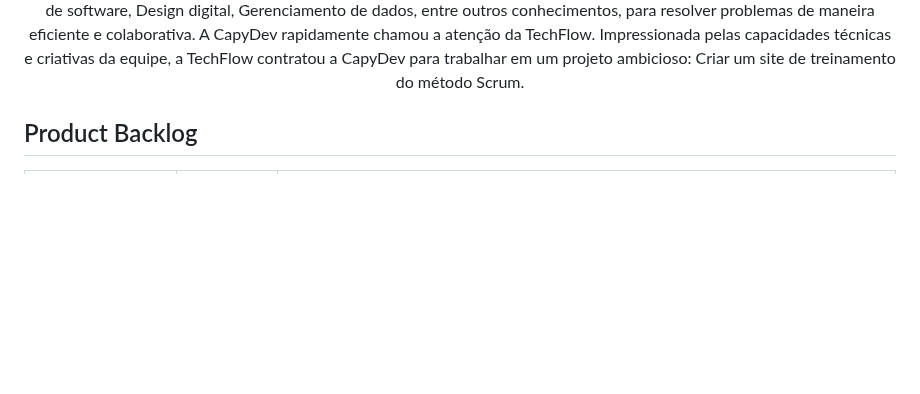
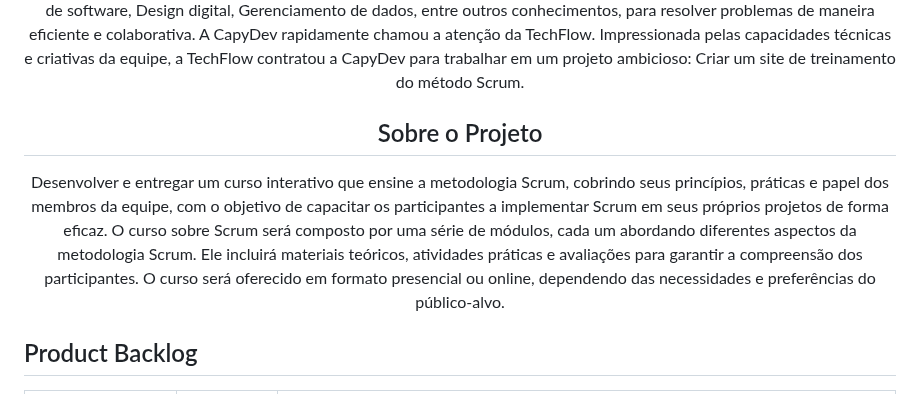
Before and after one commit to Capydev-jac/Capydev, a Markdown page: README.md, the part around the change. Drawn GitHub-style; blank space fills up the shorter version.

Commit message:
Sobre o Projeto

```diff
--- a/README.md
+++ b/README.md
@@ -3,6 +3,11 @@
 <p align="center">A CapyDev é reconhecida por sua abordagem ágil e por desenvolver produtos tecnológicos de ponta que ajudam seus clientes a alcançar ao próximo nível em inovação digital. em busca de novos desafios, a equipe continua crescendo e se reinventando, com a missão de criar soluções que façam a diferença no mundo conctado.
 A CapyDev é uma equipe de desenvolvedores criada em 2024 por um grupo de estudantes da Fatec Jacareí apaixonados por tecnologia e inovação. Inspirados pela resiliência das Capivaras, animal símbolo da equipe, os decidiram unir suas habilidades de desenvolvimento de software, Design digital, Gerenciamento de dados, entre outros conhecimentos, para resolver problemas de maneira eficiente e colaborativa.
 A CapyDev rapidamente chamou a atenção da TechFlow. Impressionada pelas capacidades técnicas e criativas da equipe, a TechFlow contratou a CapyDev para trabalhar em um projeto ambicioso: Criar um site de treinamento do método Scrum.</p>
+
+<h2 align="center">Sobre o Projeto</h2>
+
+<p align="center"> Desenvolver e entregar um curso interativo que ensine a metodologia Scrum, cobrindo seus princípios, práticas e papel dos membros da equipe, com o objetivo de capacitar os participantes a implementar Scrum em seus próprios projetos de forma eficaz.
+O curso sobre Scrum será composto por uma série de módulos, cada um abordando diferentes aspectos da metodologia Scrum. Ele incluirá materiais teóricos, atividades práticas e avaliações para garantir a compreensão dos participantes. O curso será oferecido em formato presencial ou online, dependendo das necessidades e preferências do público-alvo.</p>
 
 <h2>Product Backlog</h2>
 
```
